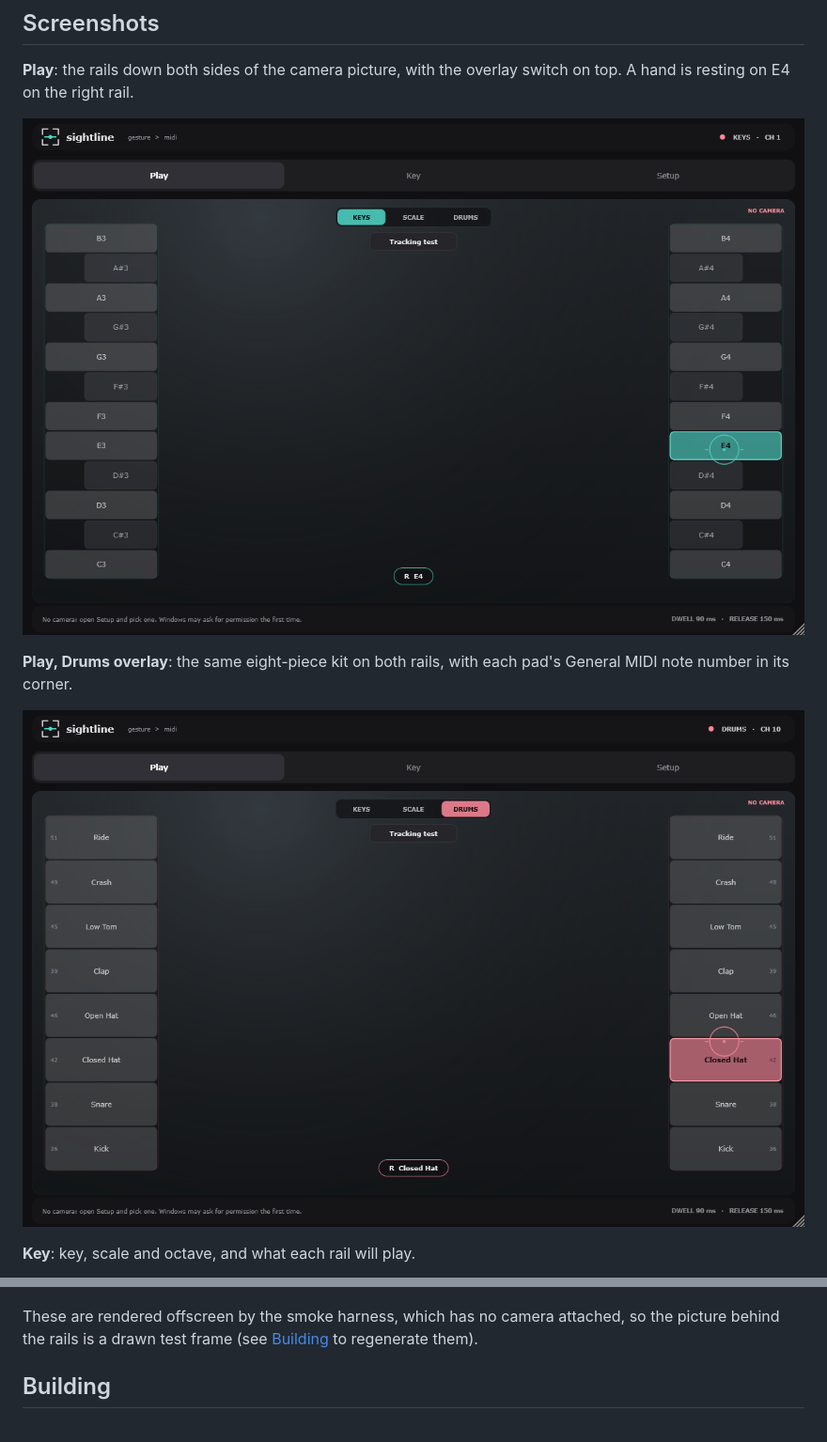
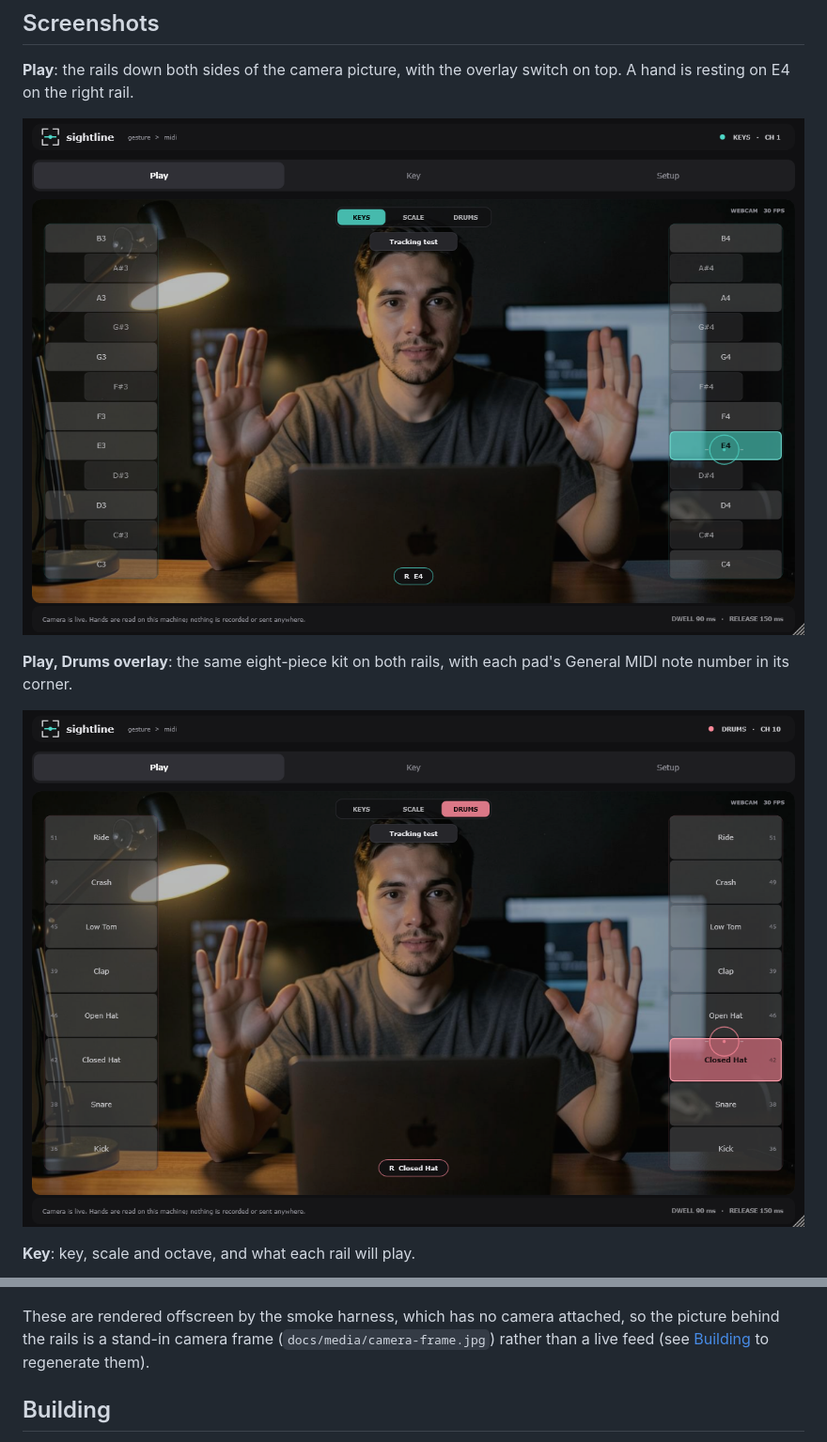
Before and after one commit to invot/Sightline, a Markdown page: README.md, 2 parts joined by grey strips. Shown at 94% size. GitHub-like rendering; pictures changed too: docs/screenshots/play-drums.png, docs/screenshots/play.png.

Commit message:
updated camera

```diff
--- a/README.md
+++ b/README.md
@@ -36,7 +36,8 @@ MIDI note number in its corner.
 ![Setup page](docs/screenshots/setup.png)
 
 These are rendered offscreen by the smoke harness, which has no camera attached, so the
-picture behind the rails is a drawn test frame (see [Building](#building) to regenerate them).
+picture behind the rails is a stand-in camera frame (`docs/media/camera-frame.jpg`) rather
+than a live feed (see [Building](#building) to regenerate them).
 
 ## Building
 
```
Also changed, not shown: docs/media/camera-frame.jpg (added), 3 other files.
